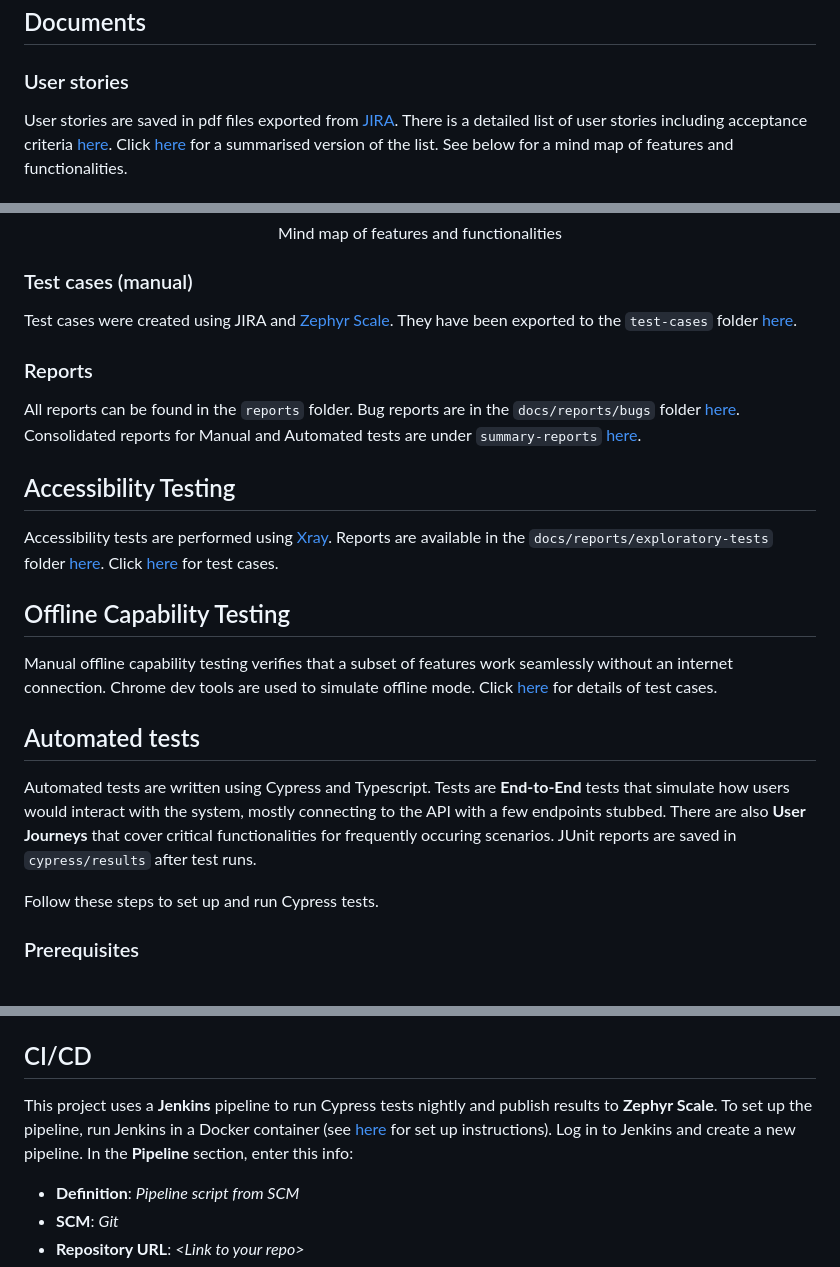
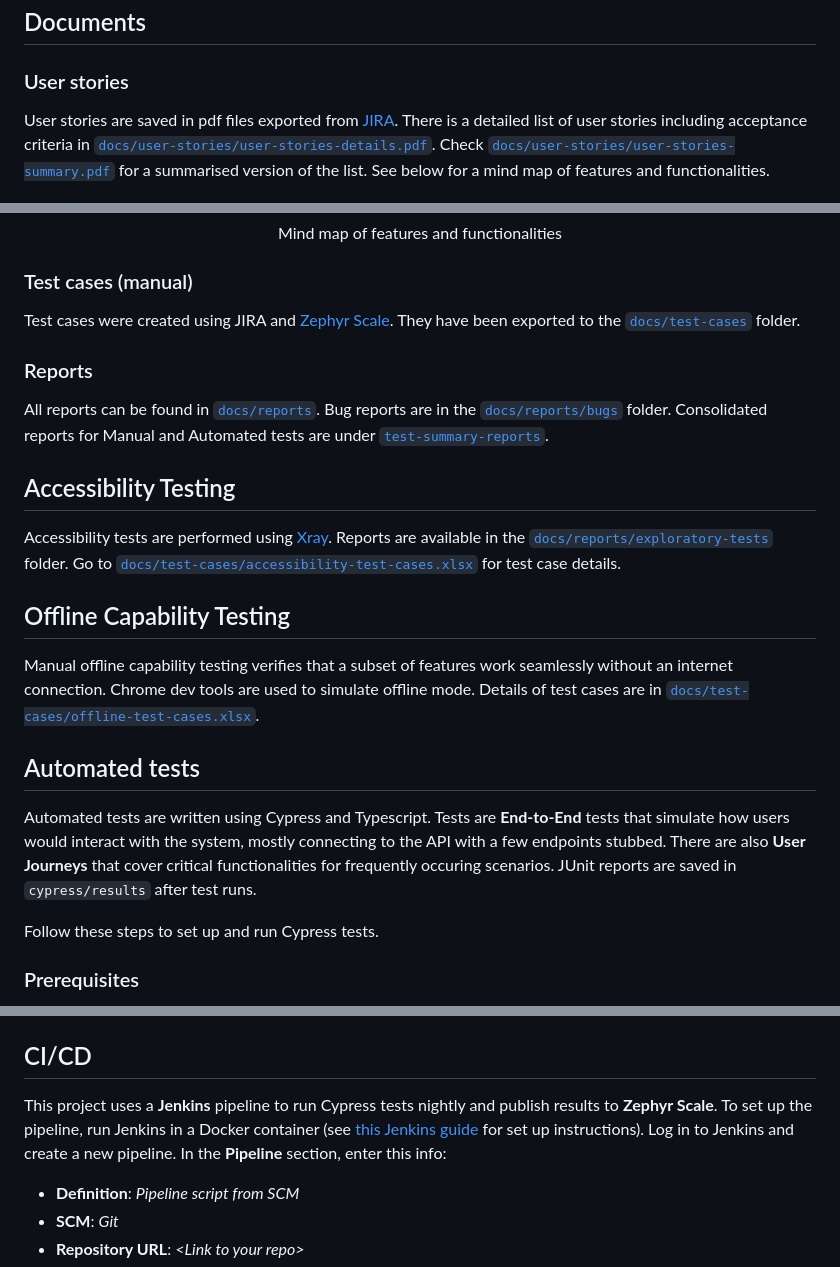
Before and after one commit to aneesa-saleh/restaurant-reviews-qa, a Markdown page: README.md, 3 parts joined by grey strips. GitHub-like rendering.

Commit message:
Clean up README
- Replace links labelled as "here" with more useful titles
- Add links to all folders referenced
- Refine wording of contact section

```diff
--- a/README.md
+++ b/README.md
@@ -14,27 +14,26 @@ The project has 4 main components:
 ## Documents
 
 ### User stories
-User stories are saved in pdf files exported from [JIRA](https://www.atlassian.com/software/jira). There is a detailed list of user stories including acceptance criteria [here](https://github.com/aneesa-saleh/restaurant-reviews-qa/tree/master/docs/user-stories/user-stories-details.pdf). Click [here](https://github.com/aneesa-saleh/restaurant-reviews-qa/tree/master/docs/user-stories/user-stories-summary.pdf) for a summarised version of the list. See below for a mind map of features and functionalities.
+User stories are saved in pdf files exported from [JIRA](https://www.atlassian.com/software/jira). There is a detailed list of user stories including acceptance criteria in [`docs/user-stories/user-stories-details.pdf`](https://github.com/aneesa-saleh/restaurant-reviews-qa/tree/master/docs/user-stories/user-stories-details.pdf). Check [`docs/user-stories/user-stories-summary.pdf`](https://github.com/aneesa-saleh/restaurant-reviews-qa/tree/master/docs/user-stories/user-stories-summary.pdf) for a summarised version of the list. See below for a mind map of features and functionalities.
 
 ![Features and functionalities mind map](https://raw.githubusercontent.com/aneesa-saleh/restaurant-reviews-qa/master/docs/Features%20and%20functionalities%20mind%20map.jpg)
 
 <p align=center>Mind map of features and functionalities</p>
 
 ### Test cases (manual)
-Test cases were created using JIRA and [Zephyr Scale](https://smartbear.com/test-management/zephyr-scale/). They have been exported to the `test-cases` folder [here](https://github.com/aneesa-saleh/restaurant-reviews-qa/tree/master/docs/test-cases/offline-tests.xlsx).
+Test cases were created using JIRA and [Zephyr Scale](https://smartbear.com/test-management/zephyr-scale/). They have been exported to the [`docs/test-cases`](https://github.com/aneesa-saleh/restaurant-reviews-qa/tree/master/docs/test-cases/offline-tests.xlsx) folder.
 
 ### Reports
-All reports can be found in the `reports` folder. Bug reports are in the `docs/reports/bugs` folder [here](https://github.com/aneesa-saleh/restaurant-reviews-qa/tree/master/docs/reports/bugs). Consolidated reports for Manual and Automated tests are under `summary-reports` [here](https://github.com/aneesa-saleh/restaurant-reviews-qa/tree/master/docs/reports/summary-reports).
+All reports can be found in [`docs/reports`](https://github.com/aneesa-saleh/restaurant-reviews-qa/tree/master/docs/reports). Bug reports are in the [`docs/reports/bugs`](https://github.com/aneesa-saleh/restaurant-reviews-qa/tree/master/docs/reports/bugs) folder. Consolidated reports for Manual and Automated tests are under [`test-summary-reports`](https://github.com/aneesa-saleh/restaurant-reviews-qa/tree/master/docs/reports/test-summary-reports).
 
 ## Accessibility Testing
-Accessibility tests are performed using [Xray](https://www.getxray.app/exploratory-testing). Reports are available in the `docs/reports/exploratory-tests` folder [here](https://github.com/aneesa-saleh/restaurant-reviews-qa/tree/master/docs/reports/exploratory-tests). Click [here](https://github.com/aneesa-saleh/restaurant-reviews-qa/tree/master/docs/test-cases/accessibility-test-cases.xlsx) for test cases.
+Accessibility tests are performed using [Xray](https://www.getxray.app/exploratory-testing). Reports are available in the [`docs/reports/exploratory-tests`](https://github.com/aneesa-saleh/restaurant-reviews-qa/tree/master/docs/reports/exploratory-tests) folder. Go to [`docs/test-cases/accessibility-test-cases.xlsx`](https://github.com/aneesa-saleh/restaurant-reviews-qa/tree/master/docs/test-cases/accessibility-test-cases.xlsx) for test case details.
 
 ## Offline Capability Testing
-Manual offline capability testing verifies that a subset of features work seamlessly without an internet connection. Chrome dev tools are used to simulate offline mode. Click [here](https://github.com/aneesa-saleh/restaurant-reviews-qa/tree/master/docs/test-cases/offline-test-cases.xlsx) for details of test cases.
+Manual offline capability testing verifies that a subset of features work seamlessly without an internet connection. Chrome dev tools are used to simulate offline mode. Details of test cases are in [`docs/test-cases/offline-test-cases.xlsx`](https://github.com/aneesa-saleh/restaurant-reviews-qa/tree/master/docs/test-cases/offline-test-cases.xlsx).
 
 ## Automated tests
 Automated tests are written using Cypress and Typescript. Tests are **End-to-End** tests that simulate how users would interact with the system, mostly connecting to the API with a few endpoints stubbed. There are also **User Journeys** that cover critical functionalities for frequently occuring scenarios. JUnit reports are saved in `cypress/results` after test runs.
-
 
 Follow these steps to set up and run Cypress tests.
 
@@ -65,7 +64,7 @@ npm run serve-and-run-tests
 * See `package.json` for more options such as running tests in different browsers and merging reports.
 
 ## CI/CD
-This project uses a **Jenkins** pipeline to run Cypress tests nightly and publish results to **Zephyr Scale**. To set up the pipeline, run Jenkins in a Docker container (see [here](https://www.jenkins.io/doc/book/installing/docker/) for set up instructions). Log in to Jenkins and create a new pipeline. In the **Pipeline** section, enter this info:
+This project uses a **Jenkins** pipeline to run Cypress tests nightly and publish results to **Zephyr Scale**. To set up the pipeline, run Jenkins in a Docker container (see [this Jenkins guide](https://www.jenkins.io/doc/book/installing/docker/) for set up instructions). Log in to Jenkins and create a new pipeline. In the **Pipeline** section, enter this info:
 * **Definition**: *Pipeline script from SCM*
 * **SCM**: *Git*
 * **Repository URL**: *\<Link to your repo\>*
```
Also changed, not shown: other parts of README.md (+1 -1 lines).
